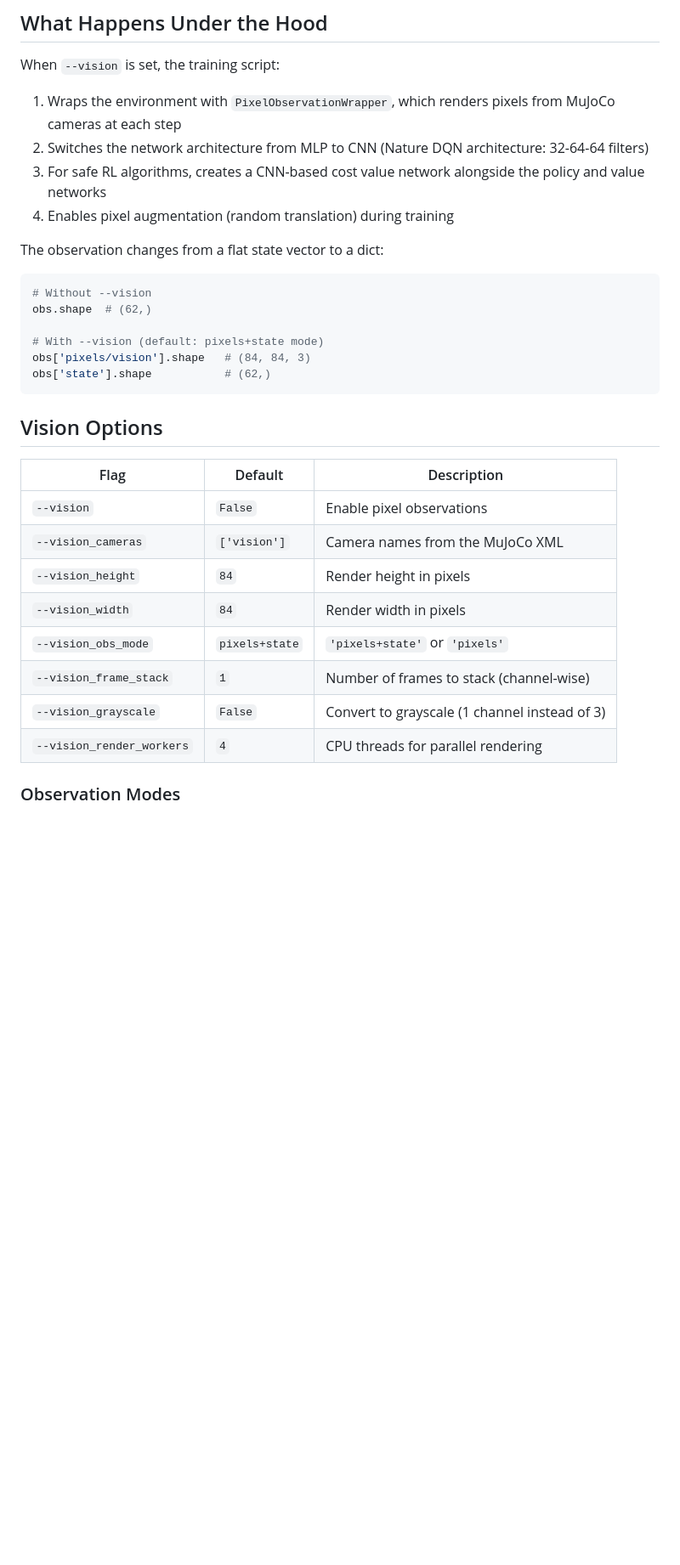
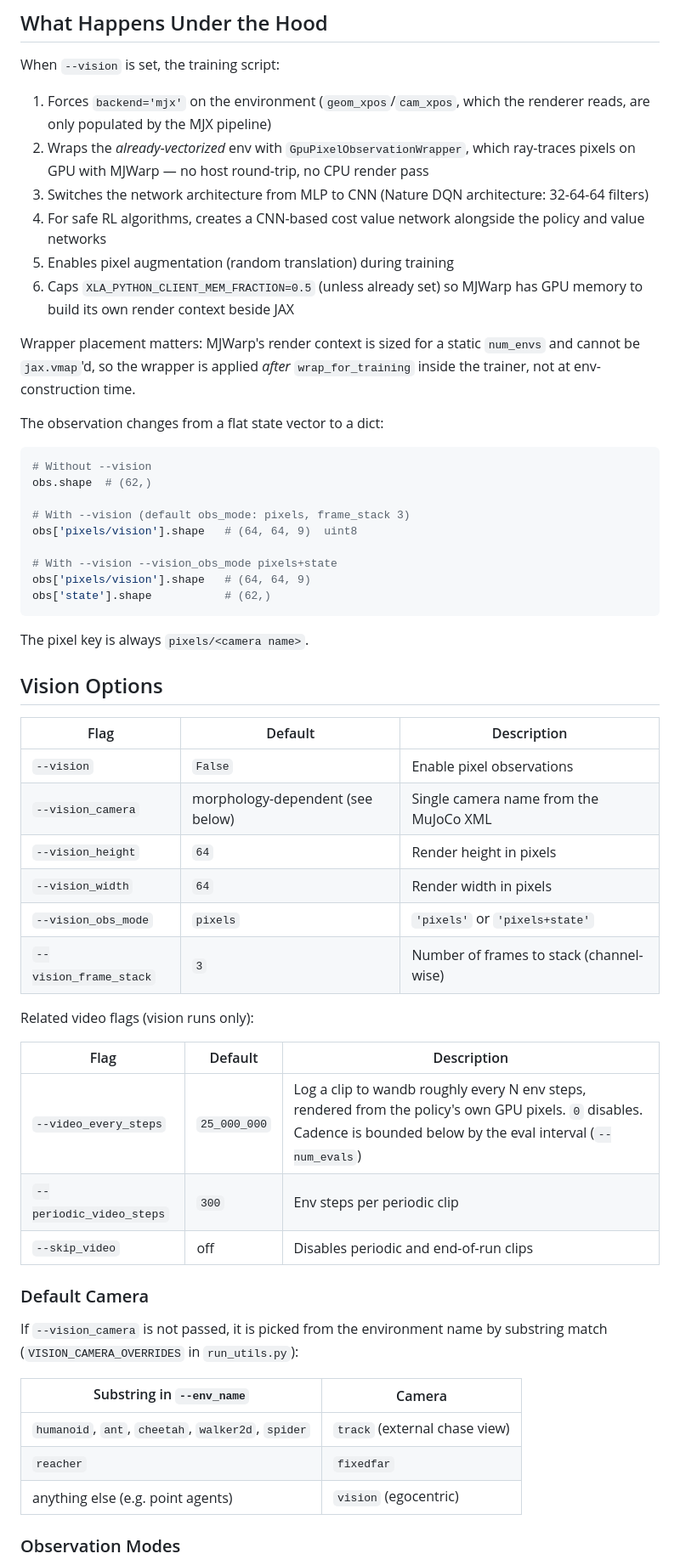
Before and after one commit to TTomilin/CRAX, a Markdown page: docs/VISION_TRAINING.md, the part around one of its changes. Shown at 85% size. Drawn GitHub-style; blank space fills up the shorter version.

````diff
--- a/docs/VISION_TRAINING.md
+++ b/docs/VISION_TRAINING.md
@@ -32,10 +32,16 @@ The off-policy algorithms — SAC, SAC-Lag, SAC-PID — also support `--vision`,
 
 When `--vision` is set, the training script:
 
-1. Wraps the environment with `PixelObservationWrapper`, which renders pixels from MuJoCo cameras at each step
-2. Switches the network architecture from MLP to CNN (Nature DQN architecture: 32-64-64 filters)
-3. For safe RL algorithms, creates a CNN-based cost value network alongside the policy and value networks
-4. Enables pixel augmentation (random translation) during training
+1. Forces `backend='mjx'` on the environment (`geom_xpos`/`cam_xpos`, which the renderer reads, are only populated by the MJX pipeline)
+2. Wraps the *already-vectorized* env with `GpuPixelObservationWrapper`, which ray-traces pixels on GPU with MJWarp — no host round-trip, no CPU render pass
+3. Switches the network architecture from MLP to CNN (Nature DQN architecture: 32-64-64 filters)
+4. For safe RL algorithms, creates a CNN-based cost value network alongside the policy and value networks
+5. Enables pixel augmentation (random translation) during training
+6. Caps `XLA_PYTHON_CLIENT_MEM_FRACTION=0.5` (unless already set) so MJWarp has GPU memory to build its own render context beside JAX
+
+Wrapper placement matters: MJWarp's render context is sized for a static
+`num_envs` and cannot be `jax.vmap`'d, so the wrapper is applied *after*
+`wrap_for_training` inside the trainer, not at env-construction time.
 
 The observation changes from a flat state vector to a dict:
 
@@ -43,23 +49,45 @@ The observation changes from a flat state vector to a dict:
 # Without --vision
 obs.shape  # (62,)
 
-# With --vision (default: pixels+state mode)
-obs['pixels/vision'].shape   # (84, 84, 3)
+# With --vision (default obs_mode: pixels, frame_stack 3)
+obs['pixels/vision'].shape   # (64, 64, 9)  uint8
+
+# With --vision --vision_obs_mode pixels+state
+obs['pixels/vision'].shape   # (64, 64, 9)
 obs['state'].shape           # (62,)
 ```
+
+The pixel key is always `pixels/<camera name>`.
 
 ## Vision Options
 
 | Flag | Default | Description |
 |------|---------|-------------|
 | `--vision` | `False` | Enable pixel observations |
-| `--vision_cameras` | `['vision']` | Camera names from the MuJoCo XML |
-| `--vision_height` | `84` | Render height in pixels |
-| `--vision_width` | `84` | Render width in pixels |
-| `--vision_obs_mode` | `pixels+state` | `'pixels+state'` or `'pixels'` |
-| `--vision_frame_stack` | `1` | Number of frames to stack (channel-wise) |
-| `--vision_grayscale` | `False` | Convert to grayscale (1 channel instead of 3) |
-| `--vision_render_workers` | `4` | CPU threads for parallel rendering |
+| `--vision_camera` | morphology-dependent (see below) | Single camera name from the MuJoCo XML |
+| `--vision_height` | `64` | Render height in pixels |
+| `--vision_width` | `64` | Render width in pixels |
+| `--vision_obs_mode` | `pixels` | `'pixels'` or `'pixels+state'` |
+| `--vision_frame_stack` | `3` | Number of frames to stack (channel-wise) |
+
+Related video flags (vision runs only):
+
+| Flag | Default | Description |
+|------|---------|-------------|
+| `--video_every_steps` | `25_000_000` | Log a clip to wandb roughly every N env steps, rendered from the policy's own GPU pixels. `0` disables. Cadence is bounded below by the eval interval (`--num_evals`) |
+| `--periodic_video_steps` | `300` | Env steps per periodic clip |
+| `--skip_video` | off | Disables periodic and end-of-run clips |
+
+### Default Camera
+
+If `--vision_camera` is not passed, it is picked from the environment name by
+substring match (`VISION_CAMERA_OVERRIDES` in `run_utils.py`):
+
+| Substring in `--env_name` | Camera |
+|---------------------------|--------|
+| `humanoid`, `ant`, `cheetah`, `walker2d`, `spider` | `track` (external chase view) |
+| `reacher` | `fixedfar` |
+| anything else (e.g. point agents) | `vision` (egocentric) |
 
 ### Observation Modes
 
````
Also changed, not shown: other parts of docs/VISION_TRAINING.md (+78 -50 lines), SETUP.md (+88 -131 lines).
